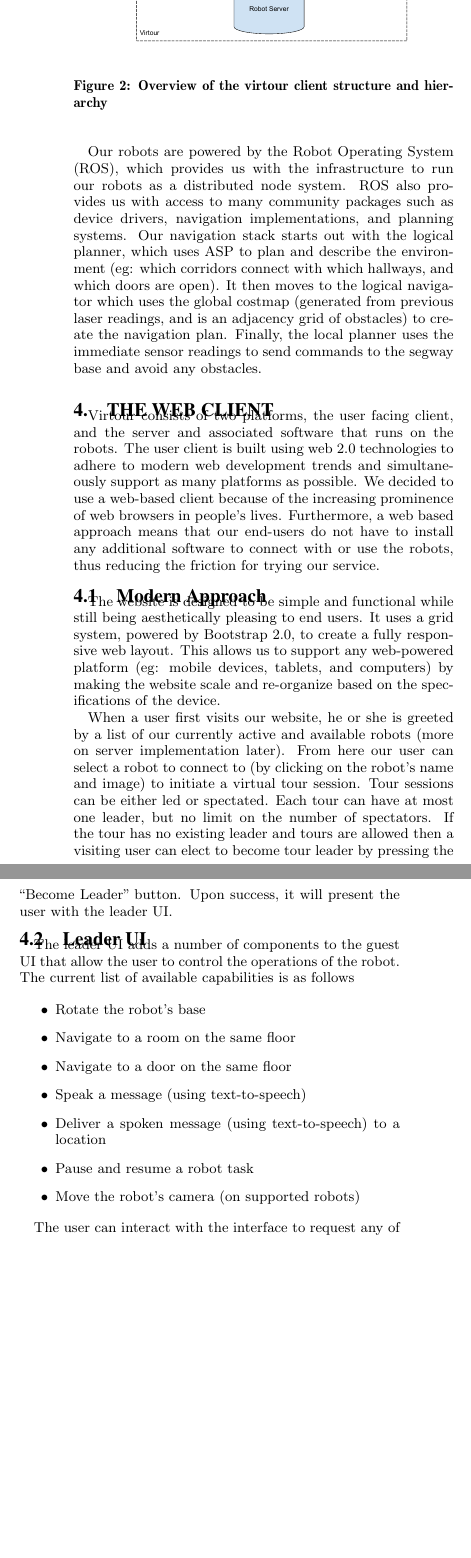
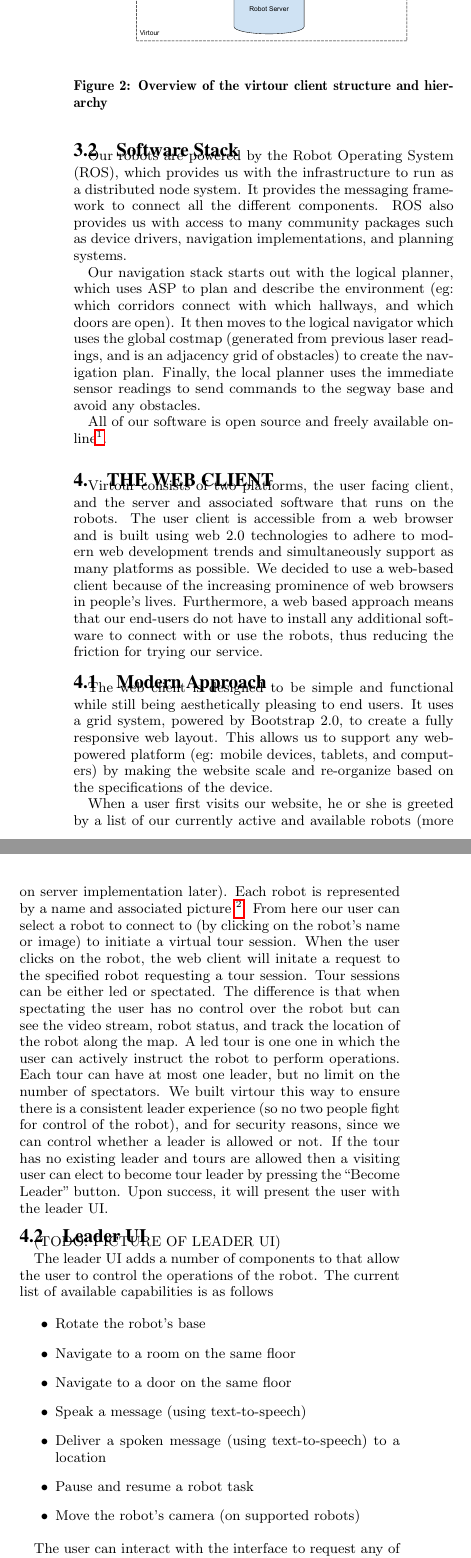
Before and after one commit to pato/virtour_thesis, a LaTeX paper (virtour.tex): two parts of the columns of page 2 of 4, joined at a grey line, cut so that both start at the same text, the shorter picture padded with empty space. Compiled offline with pdfLaTeX.

Commit message:
rewriting stack

```diff
--- a/virtour.tex
+++ b/virtour.tex
@@ -127,15 +128,21 @@ approximately 6 hours.
 \subsection{Software Stack}
 
 Our robots are powered by the Robot Operating System (ROS), which provides us
-with the infrastructure to run our robots as a distributed node system. ROS
-also provides us with access to many community packages such as device drivers,
-navigation implementations, and planning systems. Our navigation stack starts
-out with the logical planner, which uses ASP to plan and describe the
-environment (eg: which corridors connect with which hallways, and which doors
-are open). It then moves to the logical navigator which uses the global costmap
-(generated from previous laser readings, and is an adjacency grid of obstacles)
-to create the navigation plan.  Finally, the local planner uses the immediate
-sensor readings to send commands to the segway base and avoid any obstacles.
+with the infrastructure to run as a distributed node system. It provides the
+messaging framework to connect all the different components. ROS also provides
+us with access to many community packages such as device drivers, navigation
+implementations, and planning systems.
+
+Our navigation stack starts out with the logical planner, which uses ASP to
+plan and describe the environment (eg: which corridors connect with which
+hallways, and which doors are open). It then moves to the logical navigator
+which uses the global costmap (generated from previous laser readings, and is
+an adjacency grid of obstacles) to create the navigation plan.  Finally, the
+local planner uses the immediate sensor readings to send commands to the segway
+base and avoid any obstacles.
+
+All of our software is open source and freely available
+online\footnote{\url{http://github.com/utexas-bwi}}.
 
 \section{The Web Client}
 
@@ -145,18 +152,18 @@ sensor readings to send commands to the segway base and avoid any obstacles.
 \caption{Overview of the virtour client structure and hierarchy}
 \end{figure}
 
-Virtour consists of two platforms, the user facing client, and the server
-and associated software that runs on the robots. The user client is built using
-web 2.0 technologies to adhere to modern web development trends and
-simultaneously support as many platforms as possible. We decided to use a
-web-based client because of the increasing prominence of web browsers in
-people's lives. Furthermore, a web based approach means that our end-users do
-not have to install any additional software to connect with or use the robots,
-thus reducing the friction for trying our service.
+Virtour consists of two platforms, the user facing client, and the server and
+associated software that runs on the robots. The user client is accessible from
+a web browser and is built using web 2.0 technologies to adhere to modern web
+development trends and simultaneously support as many platforms as possible. We
+decided to use a web-based client because of the increasing prominence of web
+browsers in people's lives. Furthermore, a web based approach means that our
+end-users do not have to install any additional software to connect with or use
+the robots, thus reducing the friction for trying our service.
 
 \subsection{Modern Approach}
 
-The website is designed to be simple and functional while still being
+The web client is designed to be simple and functional while still being
 aesthetically pleasing to end users. It uses a grid system, powered by
 Bootstrap 2.0, to create a fully responsive web layout. This allows us to
 support any web-powered platform (eg: mobile devices, tablets, and computers)
@@ -165,12 +172,22 @@ device.
 
 When a user first visits our website, he or she is greeted by a list of our
 currently active and available robots (more on server implementation later).
-From here our user can select a robot to connect to (by clicking on the robot's
-name and image) to initiate a virtual tour session. Tour sessions can be either
-led or spectated. Each tour can have at most one leader, but no limit on the
-number of spectators. If the tour has no existing leader and tours are allowed
-then a visiting user can elect to become tour leader by pressing the ``Become
-Leader'' button. Upon success, it will present the user with the leader UI.
+Each robot is represented by a name and associated picture \footnote{All of our
+robots are named after Futurama characters}. From here our user can select a
+robot to connect to (by clicking on the robot's name or image) to initiate a
+virtual tour session. When the user clicks on the robot, the web client will
+initate a request to the specified robot requesting a tour session.
+Tour sessions can be either led or spectated. The difference is that when
+spectating the user has no control over the robot but can see the video stream,
+robot status, and track the location of the robot along the map. A led tour is
+one one in which the user can actively instruct the robot to perform
+operations. Each tour can have at most one leader, but no limit on the number
+of spectators. We built virtour this way to ensure there is a consistent leader
+experience (so no two people fight for control of the robot), and for security
+reasons, since we can control whether a leader is allowed or not. If the tour
+has no existing leader and tours are allowed then a visiting user can elect to
+become tour leader by pressing the ``Become Leader'' button. Upon success, it
+will present the user with the leader UI.
 
 \begin{figure}
 \centering
@@ -180,7 +197,9 @@ Leader'' button. Upon success, it will present the user with the leader UI.
 
 \subsection{Leader UI}
 
-The leader UI adds a number of components to the guest UI that allow the user to
+(TODO: PICTURE OF LEADER UI)
+
+The leader UI adds a number of components to that allow the user to
 control the operations of the robot. The current list of available capabilities
 is as follows
 
@@ -195,4 +214,4 @@ is as follows
 \end{itemize}
 
 The user can interact with the interface to request any of the previously
-mentioned tasks.
+mentioned tasks. For example, whenever the user is the leader a pair of
```
Also changed, not shown: virtour.tex (22 more changed lines).
